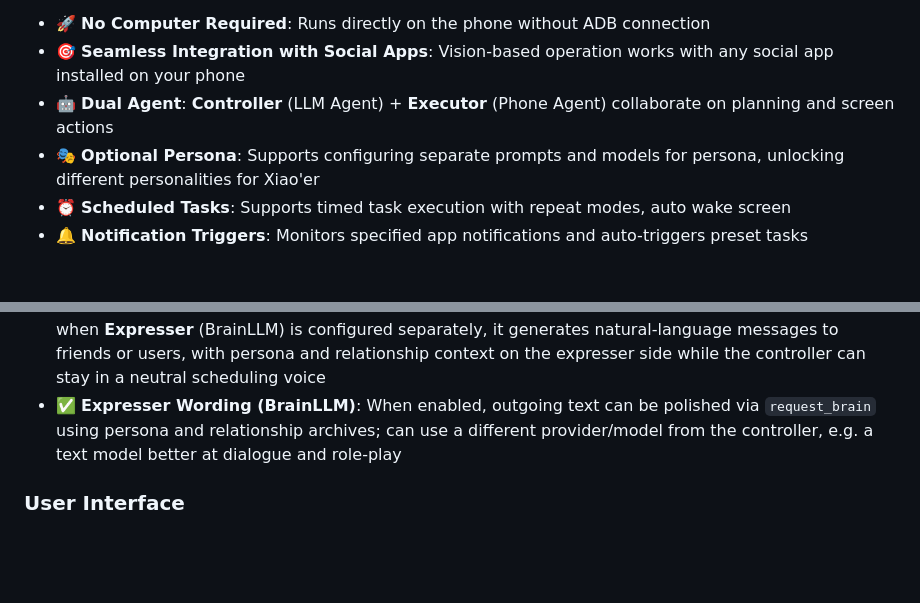
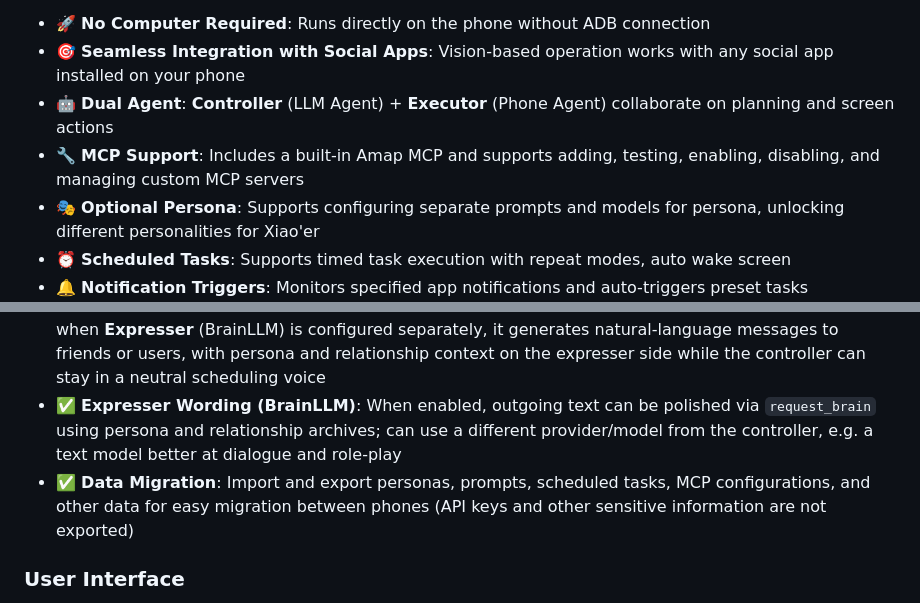
Before and after one commit to Joy-word/AutoXiaoer, a Markdown page: README.md, 2 parts joined by grey strips. GitHub-like rendering; blank space fills up the shorter version.

```diff
--- a/README.md
+++ b/README.md
@@ -40,6 +40,7 @@ If you happen to have a spare phone, try installing Xiao'er and get a 24/7 cyber
 - 🚀 **No Computer Required**: Runs directly on the phone without ADB connection
 - 🎯 **Seamless Integration with Social Apps**: Vision-based operation works with any social app installed on your phone
 - 🤖 **Dual Agent**: **Controller** (LLM Agent) + **Executor** (Phone Agent) collaborate on planning and screen actions
+- 🔧 **MCP Support**: Includes a built-in Amap MCP and supports adding, testing, enabling, disabling, and managing custom MCP servers
 - 🎭 **Optional Persona**: Supports configuring separate prompts and models for persona, unlocking different personalities for Xiao'er
 - ⏰ **Scheduled Tasks**: Supports timed task execution with repeat modes, auto wake screen
 - 🔔 **Notification Triggers**: Monitors specified app notifications and auto-triggers preset tasks
@@ -66,6 +67,7 @@ If you happen to have a spare phone, try installing Xiao'er and get a 24/7 cyber
 - ✅ **WeChat Remote Control (ClawBot)**: Connect via WeChat QR code scan, send commands remotely and receive task execution results
 - ✅ **Persona Separation**: The **Controller** (LLM Agent) focuses on task breakdown and tool dispatch; when **Expresser** (BrainLLM) is configured separately, it generates natural-language messages to friends or users, with persona and relationship context on the expresser side while the controller can stay in a neutral scheduling voice
 - ✅ **Expresser Wording (BrainLLM)**: When enabled, outgoing text can be polished via `request_brain` using persona and relationship archives; can use a different provider/model from the controller, e.g. a text model better at dialogue and role-play
+- ✅ **Data Migration**: Import and export personas, prompts, scheduled tasks, MCP configurations, and other data for easy migration between phones (API keys and other sensitive information are not exported)
 
 ### User Interface
 
```
Also changed, not shown: README_zh.md (+2 -0 lines).
